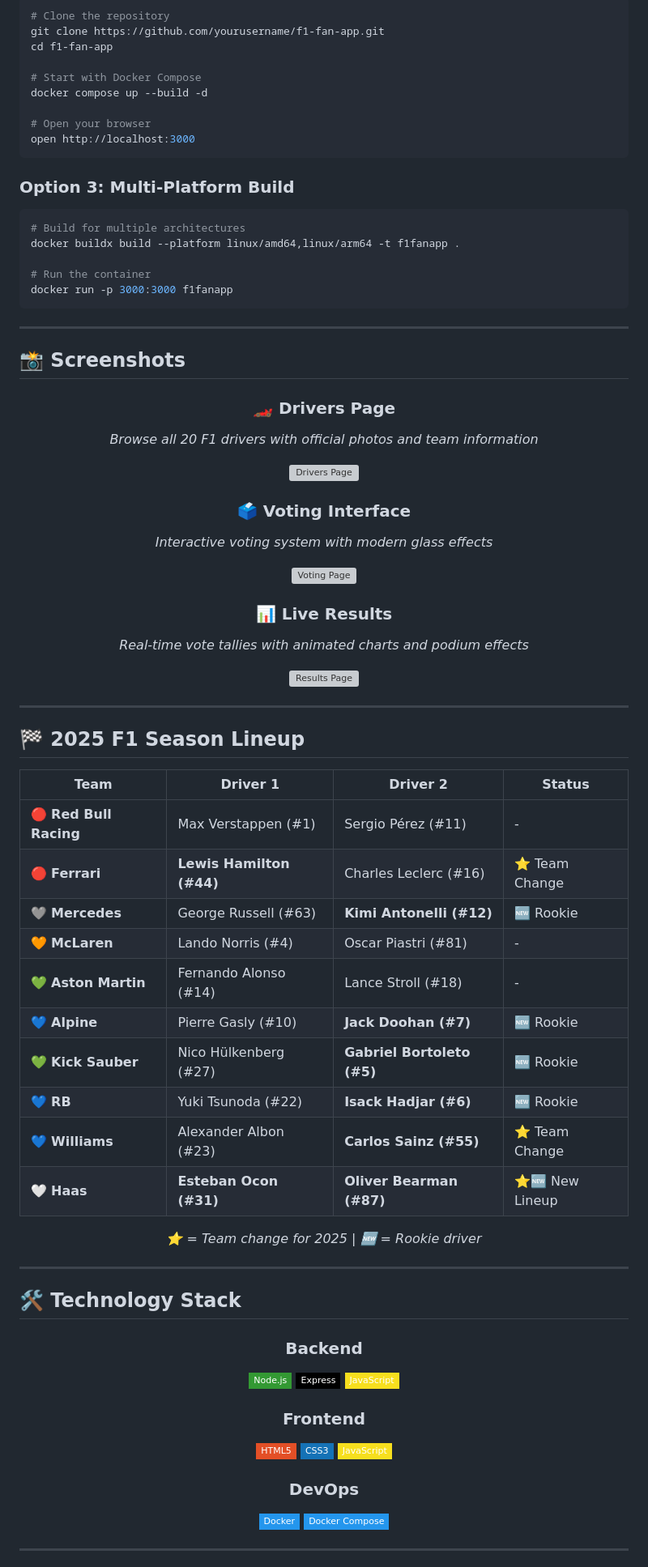
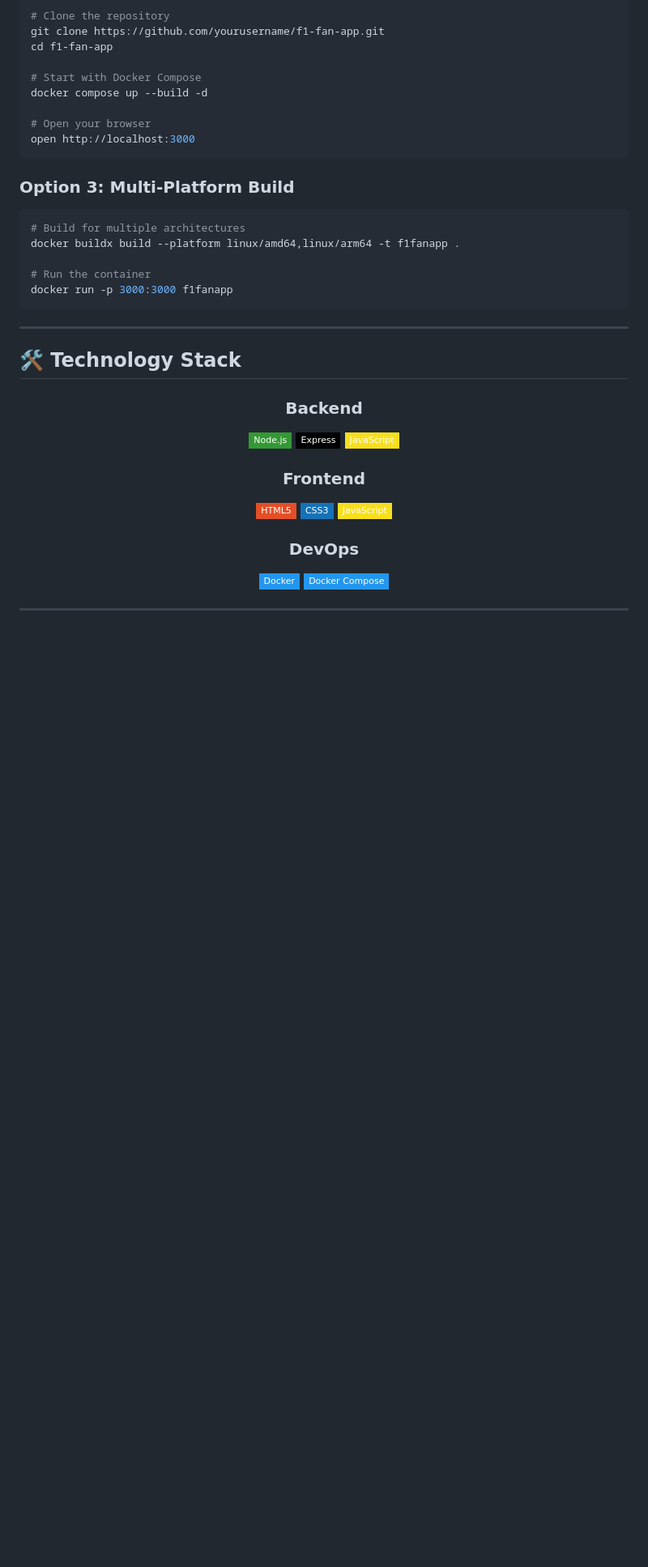
Before and after one commit to MELLOWBRICKS/F12025-Docker-Project, a Markdown page: README.md, the part around the change. Shown: that part at 81% size. GitHub-like rendering; badges without logos; blank space fills up the shorter version; grey boxes are pictures that could not be loaded.

Commit message:
nothing just and inchident

````diff
--- a/README.md
+++ b/README.md
@@ -95,52 +95,6 @@ docker buildx build --platform linux/amd64,linux/arm64 -t f1fanapp .
 # Run the container
 docker run -p 3000:3000 f1fanapp
 ```
-
----
-
-## 📸 Screenshots
-
-<div align="center">
-
-### 🏎️ Drivers Page
-*Browse all 20 F1 drivers with official photos and team information*
-
-![Drivers Page](https://via.placeholder.com/800x500/15151e/ffffff?text=Drivers+Page+Screenshot)
-
-### 🗳️ Voting Interface
-*Interactive voting system with modern glass effects*
-
-![Voting Page](https://via.placeholder.com/800x500/15151e/ffffff?text=Voting+Page+Screenshot)
-
-### 📊 Live Results
-*Real-time vote tallies with animated charts and podium effects*
-
-![Results Page](https://via.placeholder.com/800x500/15151e/ffffff?text=Results+Page+Screenshot)
-
-</div>
-
----
-
-## 🏁 2025 F1 Season Lineup
-
-<div align="center">
-
-| Team | Driver 1 | Driver 2 | Status |
-|------|----------|----------|---------|
-| 🔴 **Red Bull Racing** | Max Verstappen (#1) | Sergio Pérez (#11) | - |
-| 🔴 **Ferrari** | **Lewis Hamilton (#44)** | Charles Leclerc (#16) | ⭐ Team Change |
-| 🩶 **Mercedes** | George Russell (#63) | **Kimi Antonelli (#12)** | 🆕 Rookie |
-| 🧡 **McLaren** | Lando Norris (#4) | Oscar Piastri (#81) | - |
-| 💚 **Aston Martin** | Fernando Alonso (#14) | Lance Stroll (#18) | - |
-| 💙 **Alpine** | Pierre Gasly (#10) | **Jack Doohan (#7)** | 🆕 Rookie |
-| 💚 **Kick Sauber** | Nico Hülkenberg (#27) | **Gabriel Bortoleto (#5)** | 🆕 Rookie |
-| 💙 **RB** | Yuki Tsunoda (#22) | **Isack Hadjar (#6)** | 🆕 Rookie |
-| 💙 **Williams** | Alexander Albon (#23) | **Carlos Sainz (#55)** | ⭐ Team Change |
-| 🤍 **Haas** | **Esteban Ocon (#31)** | **Oliver Bearman (#87)** | ⭐🆕 New Lineup |
-
-*⭐ = Team change for 2025 | 🆕 = Rookie driver*
-
-</div>
 
 ---
 
````
